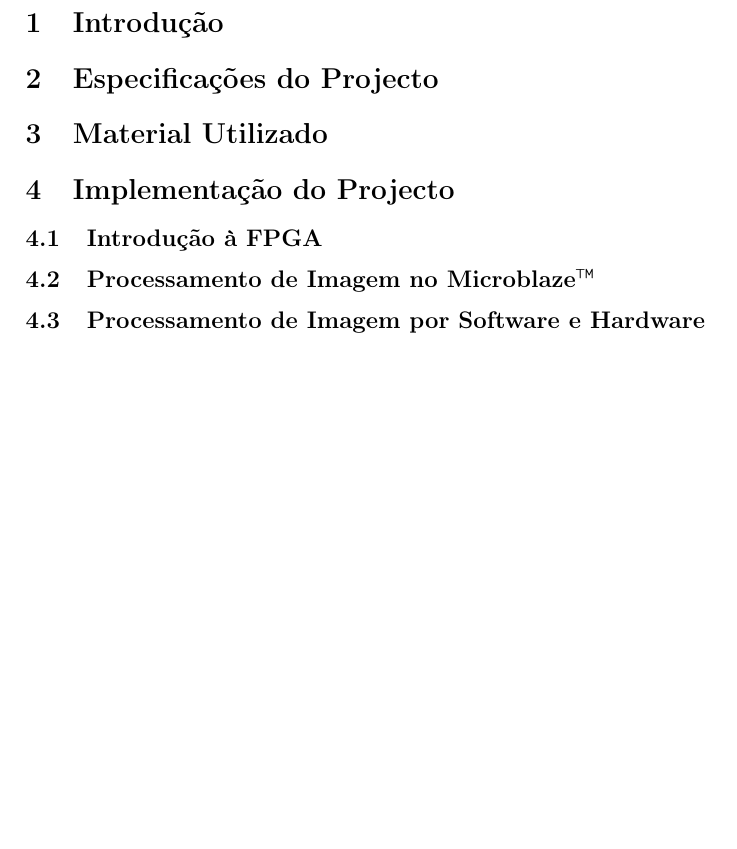
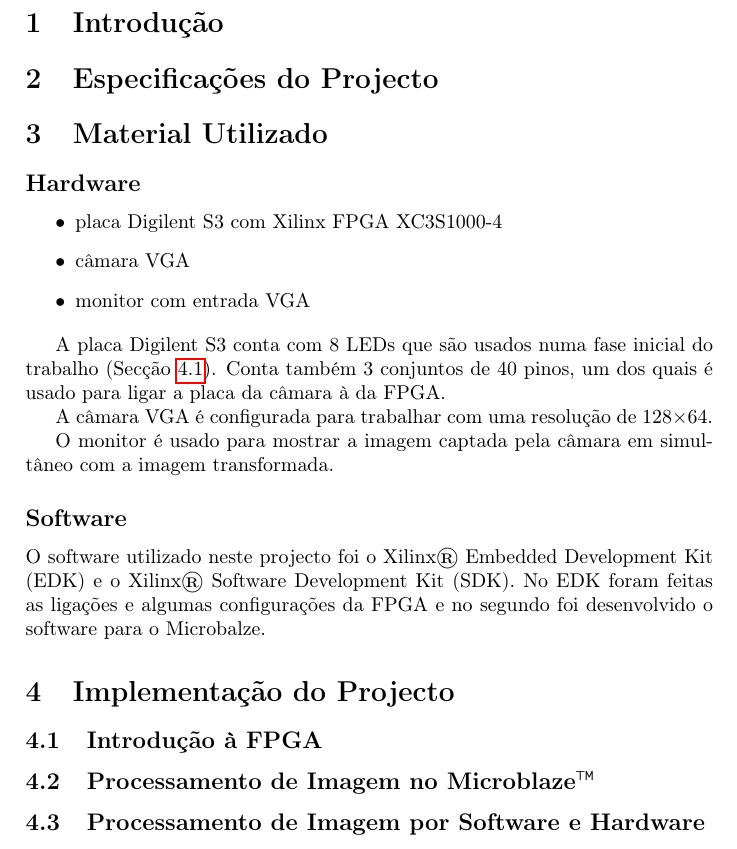
Before and after one commit to goncalor/ECom, a LaTeX document (proj_fpga/relatorio/relatorio_fpga.tex): part of page 3 of 3, cut so that both start at the same text, the shorter picture padded with empty space. Compiled offline with pdfLaTeX.

Commit message:
Wrote the Hardware section.

```diff
--- a/proj_fpga/relatorio/relatorio_fpga.tex
+++ b/proj_fpga/relatorio/relatorio_fpga.tex
@@ -25,12 +25,29 @@
 \pagenumbering{arabic}
 \section{Introdução}
 
+
 \section{Especificações do Projecto}
 
 \section{Material Utilizado}
+\subsection*{Hardware}
+\begin{itemize}
+\item placa Digilent S3 com Xilinx FPGA XC3S1000-4
+\item câmara VGA
+\item monitor com entrada VGA
+\end{itemize}
+
+A placa Digilent S3 conta com 8 LEDs que são usados numa fase inicial do trabalho (Secção~\ref{subsec:LEDs}). Conta também 3 conjuntos de 40 pinos, um dos quais é usado para ligar a placa da câmara à da FPGA.
+
+A câmara VGA é configurada para trabalhar com uma resolução de 128$\times$64.
+
+O monitor é usado para mostrar a imagem captada pela câmara em simultâneo com a imagem transformada.
+
+\subsection*{Software}
+O software utilizado neste projecto foi o Xilinx\textregistered\ Embedded Development Kit (EDK) e o Xilinx\textregistered\ Software Development Kit (SDK). No EDK foram feitas as ligações e algumas configurações da FPGA e no segundo foi desenvolvido o software para o Microbalze.
 
 \section{Implementação do Projecto}
 \subsection{Introdução à FPGA}
+\label{subsec:LEDs}
 % LEDs a piscar
 
 \subsection{Processamento de Imagem no Microblaze\texttrademark}
```
